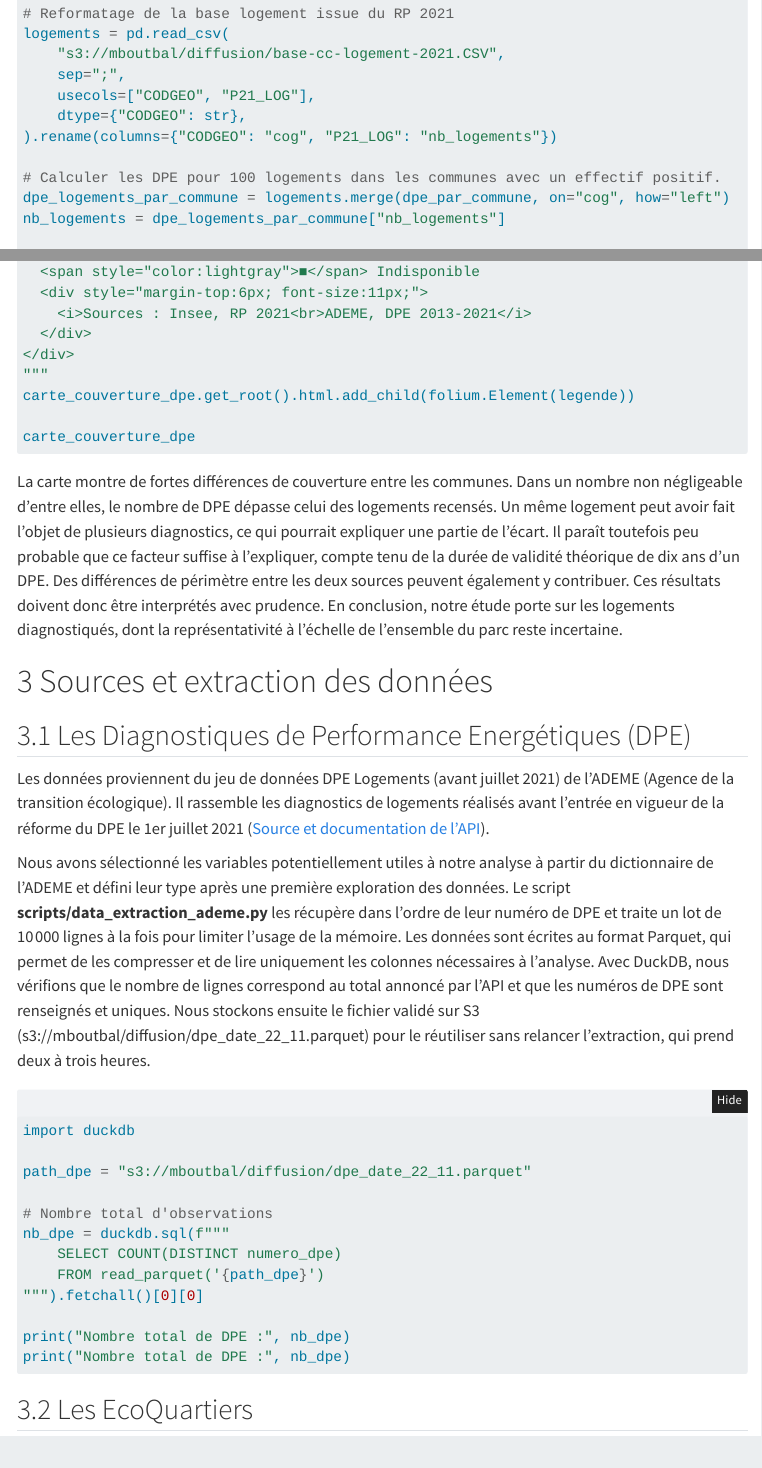
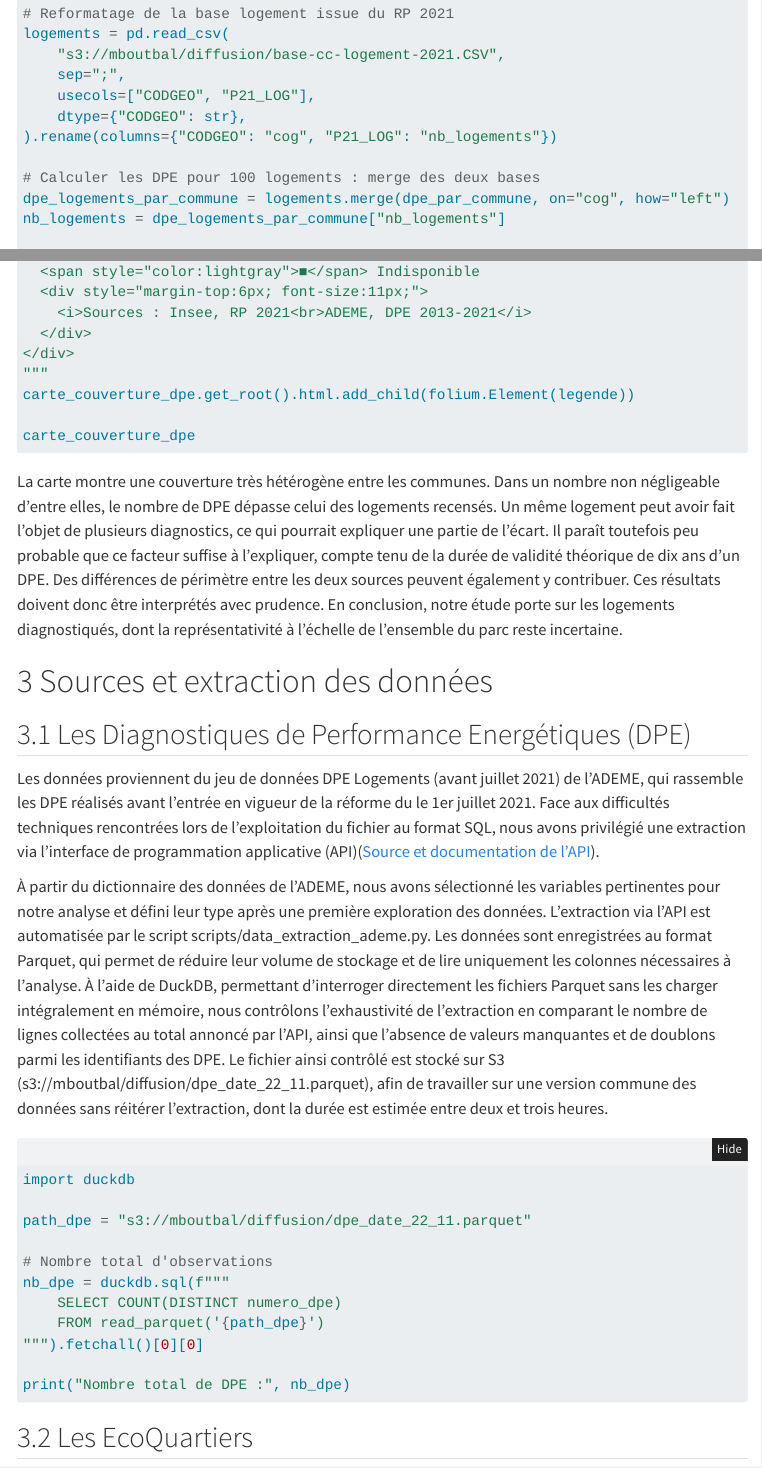
Before and after one commit to Ronan787/Python-pour-la-data-science-ENSAE, a Quarto document (rapport.qmd): the page in a window 1100 px wide, from 2320 px down before the commit and from 2370 px down after it, so that both start at the same text, and a second part further down, joined at a grey line. Rendered offline with R 4.5, knitr and Pandoc in place of Quarto, with nearby package versions; the code chunks are not run, so their results and figures are left out; folded parts are opened; menus at the side of the page are left out.

Commit message:
section données

````diff
--- a/rapport.qmd
+++ b/rapport.qmd
@@ -74,7 +74,7 @@ logements = pd.read_csv(
     dtype={"CODGEO": str},
 ).rename(columns={"CODGEO": "cog", "P21_LOG": "nb_logements"})
 
-# Calculer les DPE pour 100 logements dans les communes avec un effectif positif.
+# Calculer les DPE pour 100 logements : merge des deux bases
 dpe_logements_par_commune = logements.merge(dpe_par_commune, on="cog", how="left")
 nb_logements = dpe_logements_par_commune["nb_logements"]
 
@@ -147,16 +147,16 @@ carte_couverture_dpe.get_root().html.add_child(folium.Element(legende))
 carte_couverture_dpe
 ```
 
-La carte montre de fortes différences de couverture entre les communes. Dans un nombre non négligeable d’entre elles, le nombre de DPE dépasse celui des logements recensés. Un même logement peut avoir fait l’objet de plusieurs diagnostics, ce qui pourrait expliquer une partie de l’écart. Il paraît toutefois peu probable que ce facteur suffise à l’expliquer, compte tenu de la durée de validité théorique de dix ans d’un DPE. Des différences de périmètre entre les deux sources peuvent également y contribuer. Ces résultats doivent donc être interprétés avec prudence. En conclusion, notre étude porte sur les logements diagnostiqués, dont la représentativité à l’échelle de l’ensemble du parc reste incertaine.
+La carte montre une couverture très hétérogène entre les communes. Dans un nombre non négligeable d’entre elles, le nombre de DPE dépasse celui des logements recensés. Un même logement peut avoir fait l’objet de plusieurs diagnostics, ce qui pourrait expliquer une partie de l’écart. Il paraît toutefois peu probable que ce facteur suffise à l’expliquer, compte tenu de la durée de validité théorique de dix ans d’un DPE. Des différences de périmètre entre les deux sources peuvent également y contribuer. Ces résultats doivent donc être interprétés avec prudence. En conclusion, notre étude porte sur les logements diagnostiqués, dont la représentativité à l’échelle de l’ensemble du parc reste incertaine.
 
 
 # Sources et extraction des données
 
 ## Les Diagnostiques de Performance Energétiques (DPE)
 
-Les données proviennent du jeu de données DPE Logements (avant juillet 2021) de l’ADEME (Agence de la transition écologique). Il rassemble les diagnostics de logements réalisés avant l’entrée en vigueur de la réforme du DPE le 1er juillet 2021 ([Source et documentation de l’API](https://data.ademe.fr/datasets/dpe-france/api-doc)).
+Les données proviennent du jeu de données DPE Logements (avant juillet 2021) de l’ADEME, qui rassemble les DPE réalisés avant l’entrée en vigueur de la réforme du le 1er juillet 2021. Face aux difficultés techniques rencontrées lors de l’exploitation du fichier au format SQL, nous avons privilégié une extraction via l’interface de programmation applicative (API)([Source et documentation de l’API](https://data.ademe.fr/datasets/dpe-france/api-doc)).
 
-Nous avons sélectionné les variables potentiellement utiles à notre analyse à partir du dictionnaire de l’ADEME et défini leur type après une première exploration des données. Le script **scripts/data_extraction_ademe.py** les récupère dans l’ordre de leur numéro de DPE et traite un lot de 10 000 lignes à la fois pour limiter l’usage de la mémoire. Les données sont écrites au format Parquet, qui permet de les compresser et de lire uniquement les colonnes nécessaires à l’analyse. Avec DuckDB, nous vérifions que le nombre de lignes correspond au total annoncé par l’API et que les numéros de DPE sont renseignés et uniques. Nous stockons ensuite le fichier validé sur S3 (s3://mboutbal/diffusion/dpe_date_22_11.parquet) pour le réutiliser sans relancer l’extraction, qui prend deux à trois heures.
+À partir du dictionnaire des données de l’ADEME, nous avons sélectionné les variables pertinentes pour notre analyse et défini leur type après une première exploration des données. L’extraction via l’API est automatisée par le script scripts/data_extraction_ademe.py. Les données sont enregistrées au format Parquet, qui permet de réduire leur volume de stockage et de lire uniquement les colonnes nécessaires à l’analyse. À l’aide de DuckDB, permettant d’interroger directement les fichiers Parquet sans les charger intégralement en mémoire, nous contrôlons l’exhaustivité de l’extraction en comparant le nombre de lignes collectées au total annoncé par l’API, ainsi que l’absence de valeurs manquantes et de doublons parmi les identifiants des DPE. Le fichier ainsi contrôlé est stocké sur S3 (s3://mboutbal/diffusion/dpe_date_22_11.parquet), afin de travailler sur une version commune des données sans réitérer l’extraction, dont la durée est estimée entre deux et trois heures.
 
 ```{python}
 import duckdb
@@ -169,7 +169,6 @@ nb_dpe = duckdb.sql(f"""
     FROM read_parquet('{path_dpe}')
 """).fetchall()[0][0]
 
-print("Nombre total de DPE :", nb_dpe)
 print("Nombre total de DPE :", nb_dpe)
 ```
 
````
Also changed, not shown: rapport.qmd (8 more changed lines).
